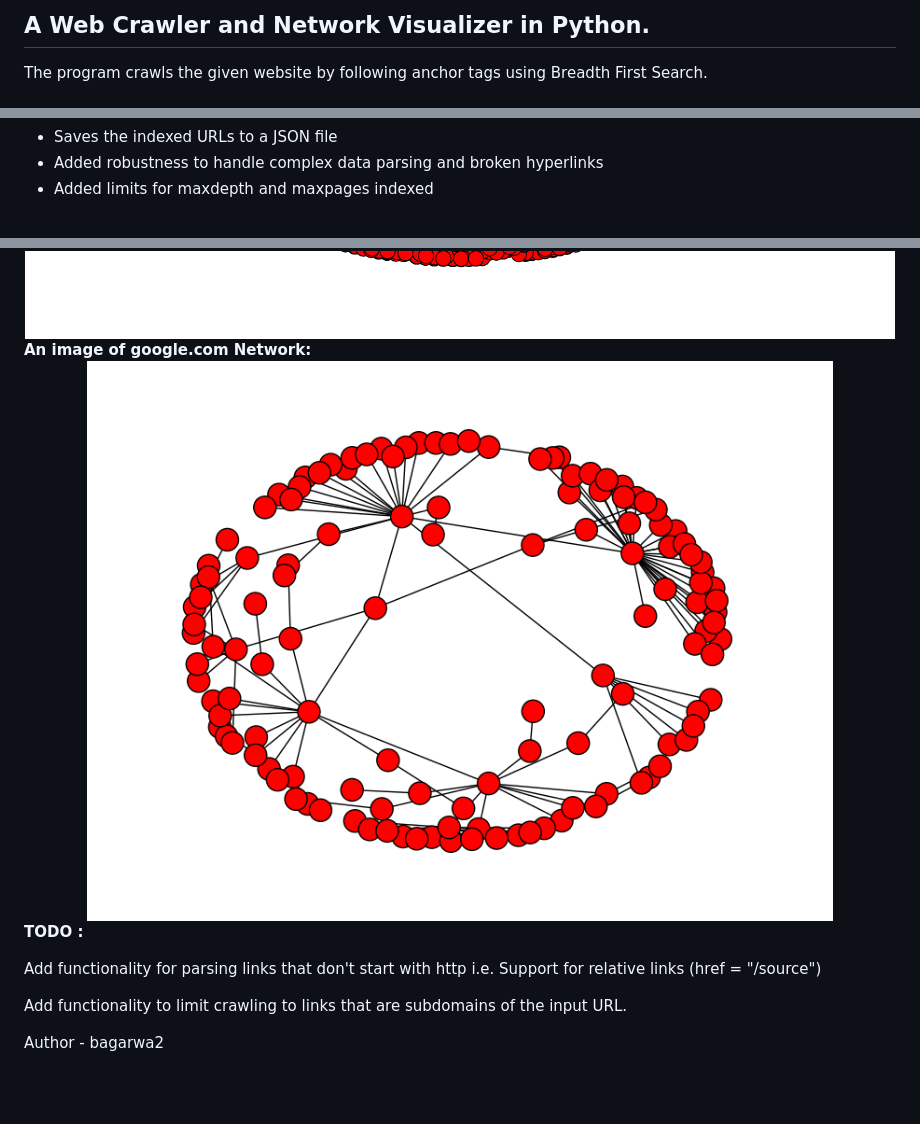
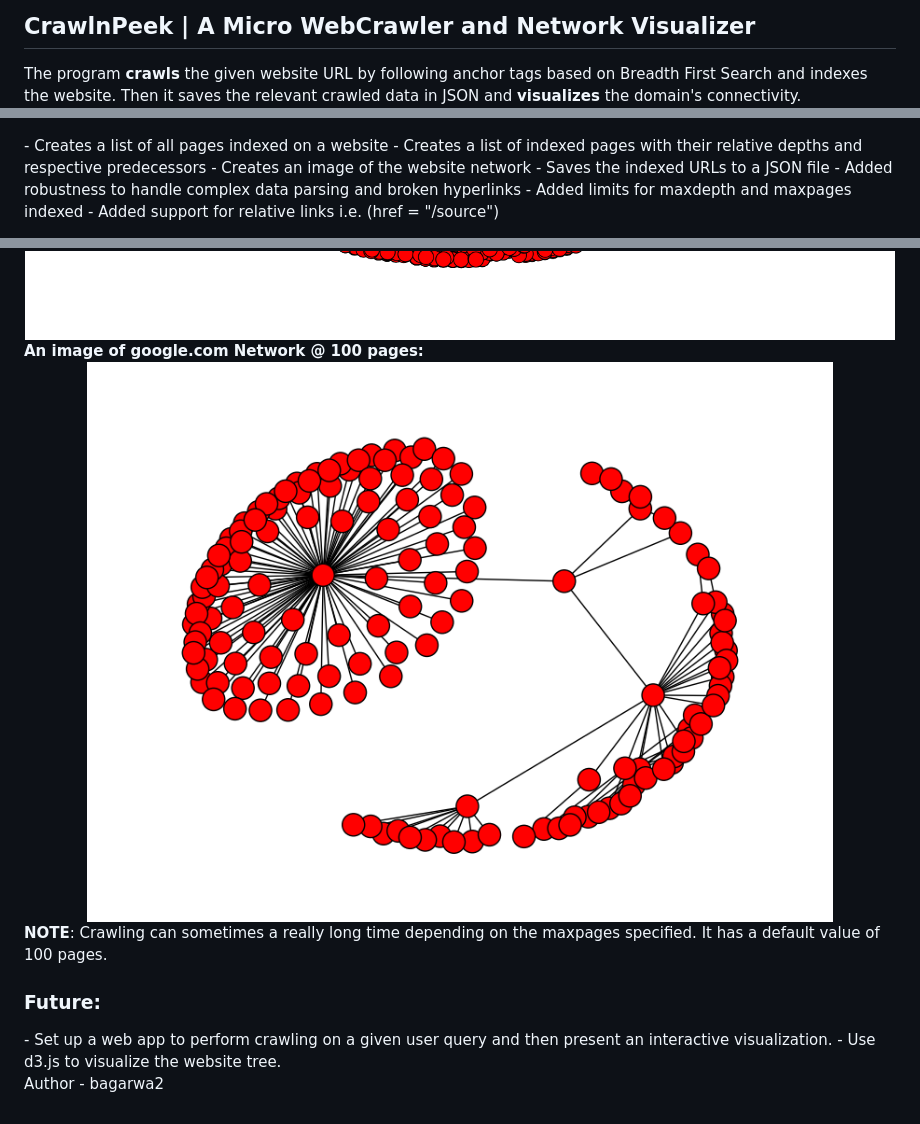
Before and after one commit to bhanu13/CrawlnPeek, a Markdown page: readme.md, 3 parts joined by grey strips. Rendered like a GitHub page; pictures changed too: data/googlemap.png; blank space fills up the shorter version.

Commit message:
Added Relative Linking

```diff
--- a/readme.md
+++ b/readme.md
@@ -1,3 +1,4 @@
-<h2>A Web Crawler and Network Visualizer in Python.</h2>
-The program crawls the given website by following anchor tags using Breadth First Search.
+<h2>CrawlnPeek | A Micro WebCrawler and Network Visualizer </h2>
+The program <b>crawls</b> the given website URL by following anchor tags based on Breadth First Search and indexes the website.
+Then it saves the relevant crawled data in JSON and <b>visualizes</b> the domain's connectivity.
 
@@ -12,4 +13,5 @@ python main.py <http://www.example.com>
 - Saves the indexed URLs to a JSON file
 - Added robustness to handle complex data parsing and broken hyperlinks
 - Added limits for maxdepth and maxpages indexed
+- Added support for relative links i.e. (href = "/source")
 
@@ -22,13 +26,12 @@ python main.py <http://www.example.com>
 <b>An image of codeacademy.com Network:</b>
 <div align = "center"><img src = "data/codecademy.png"></div>
-<b>An image of google.com Network:</b>
+<b>An image of google.com Network @ 100 pages:</b>
 <div align = "center"><img src = "data/googlemap.png"></div>
 
-<b>TODO :</b>
+<b>NOTE</b>: Crawling can sometimes a really long time depending on the maxpages specified. It has a default value of 100 pages.
 
-Add functionality for parsing links that don't start with http
-i.e. Support for relative links (href = "/source")
-
-Add functionality to limit crawling to links that are subdomains of the input URL.
+<h3>Future:</h3>
+- Set up a web app to perform crawling on a given user query and then present an interactive visualization.
+- Use d3.js to visualize the website tree.
 
 Author - bagarwa2
```
Also changed, not shown: other parts of readme.md (+6 -4 lines), data/google100.png (added), data/reddit200external.png (added), data/reddit200internal.png (added), 15 other files.
